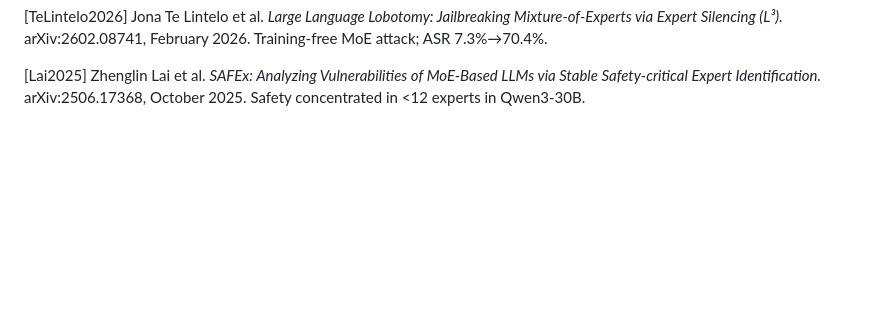
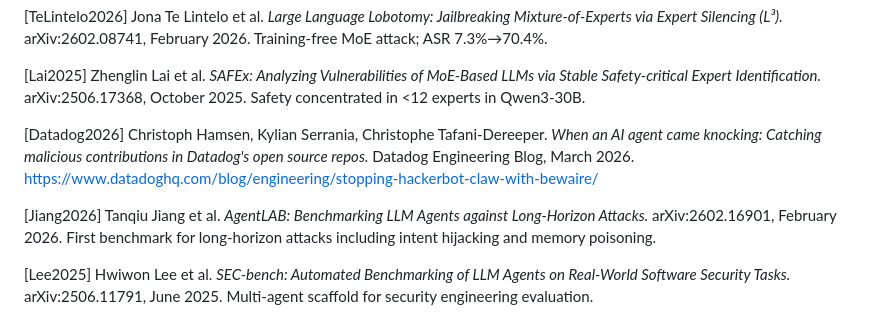
Before and after one commit to ph0en1x29/hades, a Markdown page: paper/sections/09_references.md, the part around the change. GitHub-like rendering; blank space fills up the shorter version.

```diff
--- a/paper/sections/09_references.md
+++ b/paper/sections/09_references.md
@@ -47,3 +47,9 @@
 [TeLintelo2026] Jona Te Lintelo et al. *Large Language Lobotomy: Jailbreaking Mixture-of-Experts via Expert Silencing (L³).* arXiv:2602.08741, February 2026. Training-free MoE attack; ASR 7.3%→70.4%.
 
 [Lai2025] Zhenglin Lai et al. *SAFEx: Analyzing Vulnerabilities of MoE-Based LLMs via Stable Safety-critical Expert Identification.* arXiv:2506.17368, October 2025. Safety concentrated in <12 experts in Qwen3-30B.
+
+[Datadog2026] Christoph Hamsen, Kylian Serrania, Christophe Tafani-Dereeper. *When an AI agent came knocking: Catching malicious contributions in Datadog's open source repos.* Datadog Engineering Blog, March 2026. https://www.datadoghq.com/blog/engineering/stopping-hackerbot-claw-with-bewaire/
+
+[Jiang2026] Tanqiu Jiang et al. *AgentLAB: Benchmarking LLM Agents against Long-Horizon Attacks.* arXiv:2602.16901, February 2026. First benchmark for long-horizon attacks including intent hijacking and memory poisoning.
+
+[Lee2025] Hwiwon Lee et al. *SEC-bench: Automated Benchmarking of LLM Agents on Real-World Software Security Tasks.* arXiv:2506.11791, June 2025. Multi-agent scaffold for security engineering evaluation.
```
Also changed, not shown: paper/HADES_PAPER_DRAFT.md (+13 -1 lines), paper/sections/08_related_work.md (+7 -1 lines).
